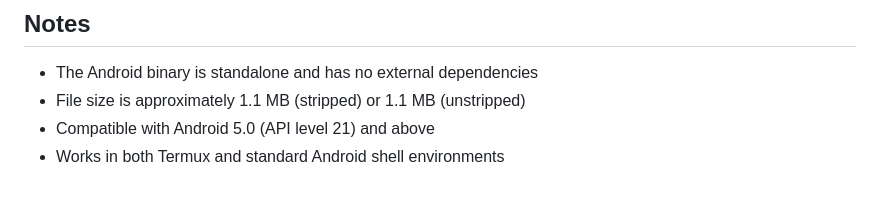
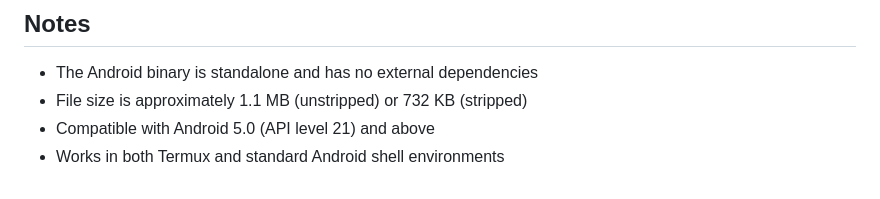
Before and after one commit to npequeux/rutree2, a Markdown page: ANDROID.md, the part around the change. Rendered like a GitHub page.

Commit message:
Fix documentation: correct binary file sizes for stripped vs unstripped
Co-authored-by: npequeux <44464592+npequeux@users.noreply.github.com>

```diff
--- a/ANDROID.md
+++ b/ANDROID.md
@@ -139,6 +139,6 @@ Common outputs:
 ## Notes
 
 - The Android binary is standalone and has no external dependencies
-- File size is approximately 1.1 MB (stripped) or 1.1 MB (unstripped)
+- File size is approximately 1.1 MB (unstripped) or 732 KB (stripped)
 - Compatible with Android 5.0 (API level 21) and above
 - Works in both Termux and standard Android shell environments
```
Also changed, not shown: TESTING.md (added, +70 -0 lines).
